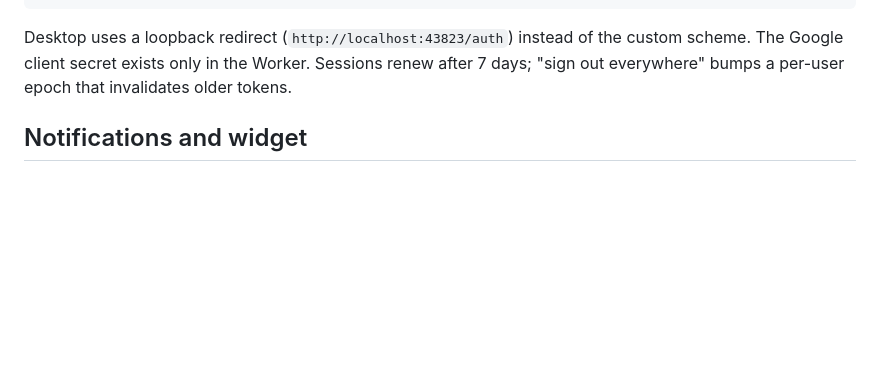
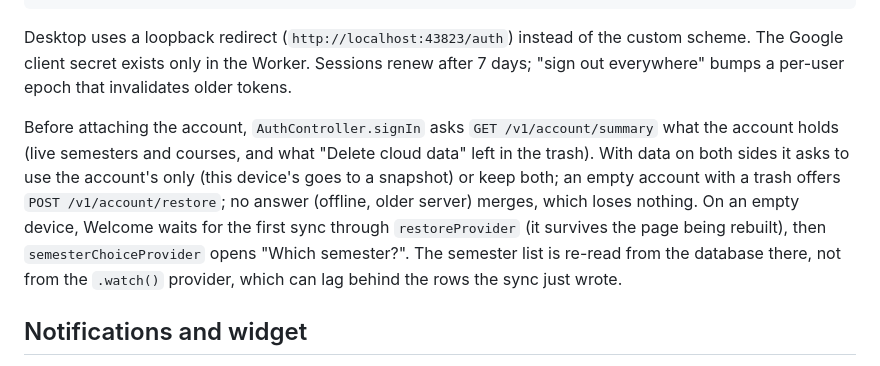
Before and after one commit to Emanuel4100/LecCheck2, a Markdown page: docs/ARCHITECTURE.md, the part around the change. GitHub-like rendering; blank space fills up the shorter version.

Commit message:
Docs: how sign-in decides what to do with this device's data
Co-Authored-By: Claude Opus 5.5 <noreply@anthropic.com>
Claude-Session: https://claude.ai/code/session_01UR8PaqJ1ysbaNx7vuYuq9n

```diff
--- a/docs/ARCHITECTURE.md
+++ b/docs/ARCHITECTURE.md
@@ -223,6 +223,16 @@ Desktop uses a loopback redirect (`http://localhost:43823/auth`) instead of the
 scheme. The Google client secret exists only in the Worker. Sessions renew after 7 days;
 "sign out everywhere" bumps a per-user epoch that invalidates older tokens.
 
+Before attaching the account, `AuthController.signIn` asks `GET /v1/account/summary`
+what the account holds (live semesters and courses, and what "Delete cloud data" left in
+the trash). With data on both sides it asks to use the account's only (this device's
+goes to a snapshot) or keep both; an empty account with a trash offers
+`POST /v1/account/restore`; no answer (offline, older server) merges, which loses
+nothing. On an empty device, Welcome waits for the first sync through `restoreProvider`
+(it survives the page being rebuilt), then `semesterChoiceProvider` opens "Which
+semester?". The semester list is re-read from the database there, not from the
+`.watch()` provider, which can lag behind the rows the sync just wrote.
+
 ## Notifications and widget
 
 - `NotificationController` re-plans reminders (debounced 2 s) when any schedule data
```
